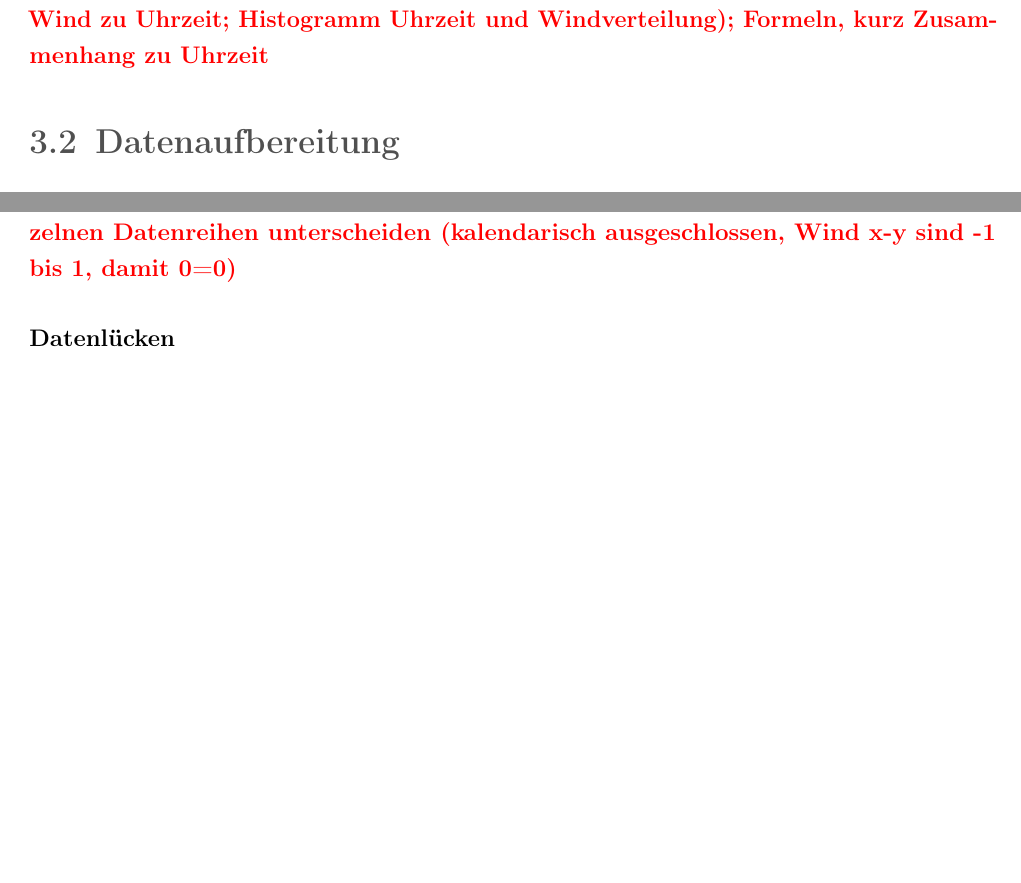
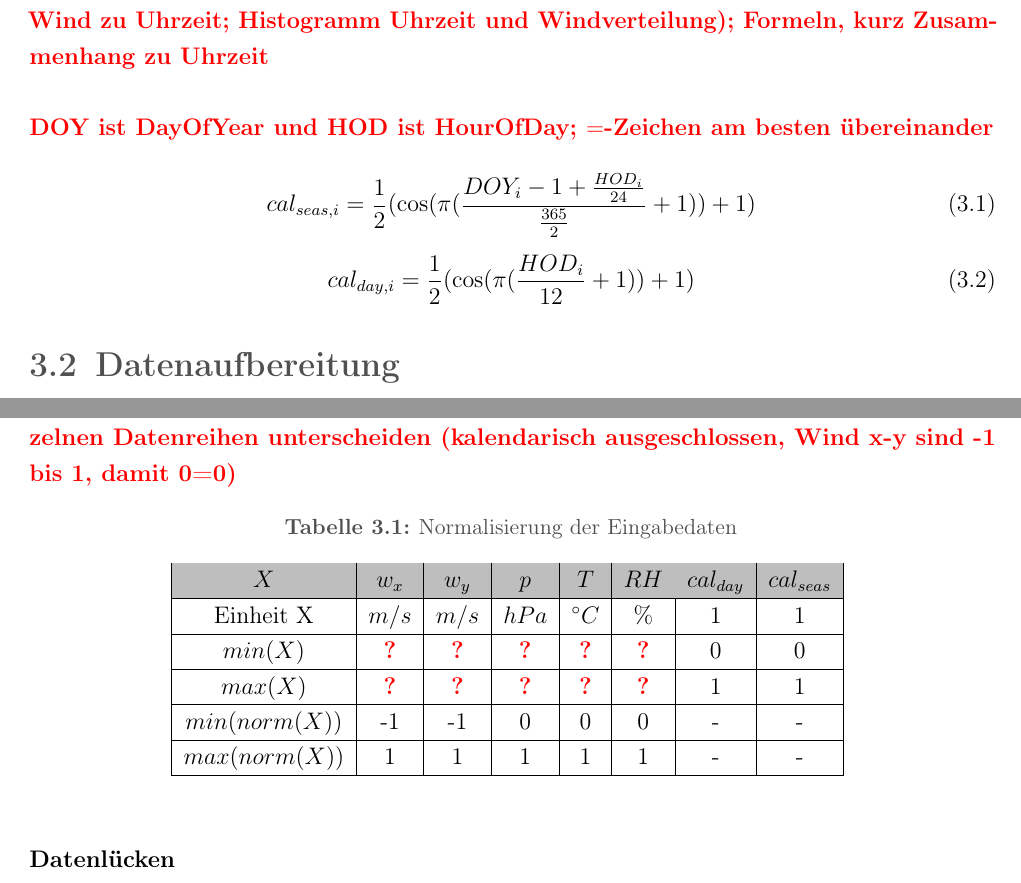
Before and after one commit to leuchtum/cse-seminar-windprognose, a LaTeX document (dokumentation/seminararbeit.tex): two parts of pages 5 and 6 of 13, joined at a grey line, cut so that both start at the same text, the shorter picture padded with empty space. Compiled offline with pdfLaTeX.

Commit message:
cal_seas + cal_day + tabelle normalisierung

```diff
--- a/dokumentation/seminararbeit.tex
+++ b/dokumentation/seminararbeit.tex
@@ -219,8 +219,18 @@ Stichwort Windrose.}
 
 \subsubsection{Generierte Messdaten}
 \highlight{Kalendarische Daten: Tagessinus und Saisonalen Sinus (Korrelationskoeffizienten Wind zu Uhrzeit; Histogramm Uhrzeit und Windverteilung);
-Formeln, kurz Zusammenhang zu Uhrzeit}
+Formeln, kurz Zusammenhang zu Uhrzeit}\\
 
+\highlight{DOY ist DayOfYear und HOD ist HourOfDay; $=$-Zeichen am besten übereinander}
+
+\begin{equation}
+	\label{eq:cal_seas}
+	cal_{seas,i} = \frac{1}{2}(\cos(\pi (\frac{DOY_i -1 + \frac{HOD_i}{24}}{\frac{365}{2}}+ 1)) + 1)
+\end{equation}
+\begin{equation}
+	\label{eq:cal_day}
+	cal_{day,i} = \frac{1}{2}(\cos(\pi (\frac{HOD_i}{12}+ 1)) + 1)
+\end{equation}
 
 \section{Datenaufbereitung}
 \highlight{hier geht es um die ausgewählten Datensätze, umgang mit Fehldaten,
@@ -235,6 +245,25 @@ Formulieren wie es geht und formulieren warum (siehe Grafik2) x-y so viel besser
 \subsubsection{Festlegen der In- und Outputs (Arbeitstitel)}
 \highlight{Daten in Ein- und Ausgangsdaten trennen: Tabelle sind Eingabedaten (in normalisiert) und zwei Spalten (Windx und Windy) sind Ausgabedaten, aber nicht normalisiert;
 Normalisieren: Mit  Min-Max Normalisierung; Tabelle und nach einzelnen Datenreihen unterscheiden (kalendarisch ausgeschlossen, Wind x-y sind -1 bis 1, damit 0=0)}
+
+%%%%%TABELLE ANFANG
+\begin{table}[ht]
+	\centering
+	\caption{Normalisierung der Eingabedaten}
+	\begin{tabular}{|c|c|c|c|c|c|c|c|}
+		\hline
+		\rowcolor{color80}
+		\textbf{$X$}     & \textbf{$w_x$}                 & \textbf{$w_y$}                 & \textbf{$p$}                   & \textbf{$T$}                   & \textbf{$RH$}                  & \textbf{$cal_{day}$} & \textbf{$cal_{seas}$} \\ \hline
+		Einheit X      & $m/s$                          & $m/s$                          & $hPa$                          & $^\circ C$                      & \%                            & 1                    & 1                     \\ \hline
+		$min(X)$       & \highlight{?} & \highlight{?} & \highlight{?} & \highlight{?} & \highlight{?} & 0                    & 0                     \\ \hline
+		$max(X)$       & \highlight{?} & \highlight{?} & \highlight{?} & \highlight{?} & \highlight{?} & 1                    & 1                     \\ \hline
+		$min(norm(X))$ & -1                             & -1                             & 0                              & 0                              & 0                              & -                    & -                     \\ \hline
+		$max(norm(X))$ & 1                              & 1                              & 1                              & 1                              & 1                              & -                    & -                     \\ \hline
+	\end{tabular}
+\label{tab:normalisierung}
+\end{table}
+%%%%%TABELLE ENDE
+
 
 \subsubsection{Datenlücken}
 \highlight{Zeitreihen separat angeschaut (Spaltenweise Lücken interpoliert/korrigiert (Nur eine Art Daten angesehen, wie z.B. Temperatur nur mit umliegenden Temperaturdaten verglichen)
```
